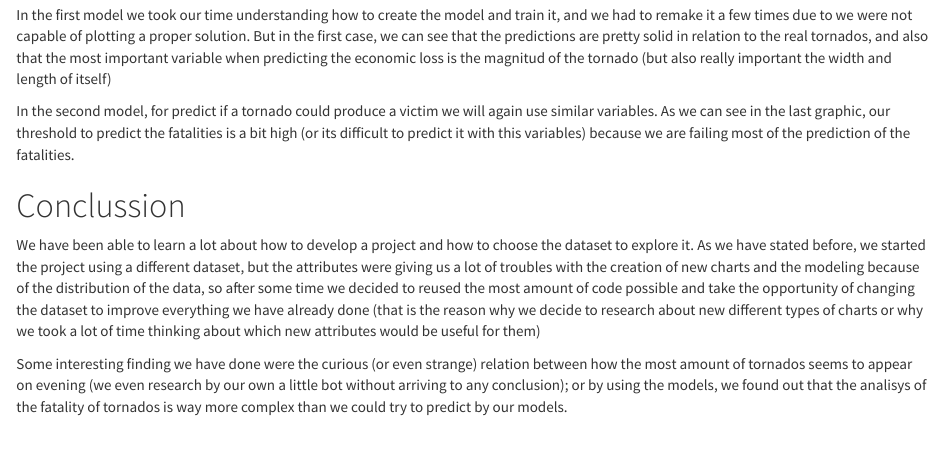
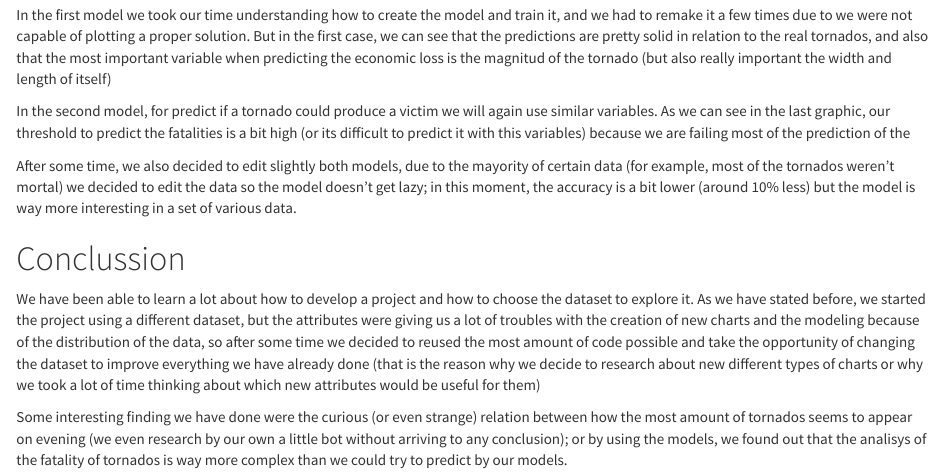
Before and after one commit to Leonagdus/R---DataAnalysis-Tidyverse-Edible-Plants-Dataset-, an R Markdown document (Notebooks/summary_relfection.Rmd): the page in a window 1100 px wide, from 1240 px down. Rendered offline with R 4.5, knitr and Pandoc, with nearby package versions.

Commit message:
sumary terminado

```diff
--- a/Notebooks/summary_relfection.Rmd
+++ b/Notebooks/summary_relfection.Rmd
@@ -72,7 +72,11 @@
 
 In the second model, for predict if a tornado could produce a victim we will again use similar variables. As we can
 see in the last graphic, our threshold to predict the fatalities is a bit high (or its difficult to predict it with
-this variables) because we are failing most of the prediction of the fatalities.
+this variables) because we are failing most of the prediction of the
+
+After some time, we also decided to edit slightly both models, due to the mayority of certain data (for example, most
+of the tornados weren't mortal) we decided to edit the data so the model doesn't get lazy; in this moment, the
+accuracy is a bit lower (around 10% less) but the model is way more interesting in a set of various data.
 
 
 # Conclussion
```
